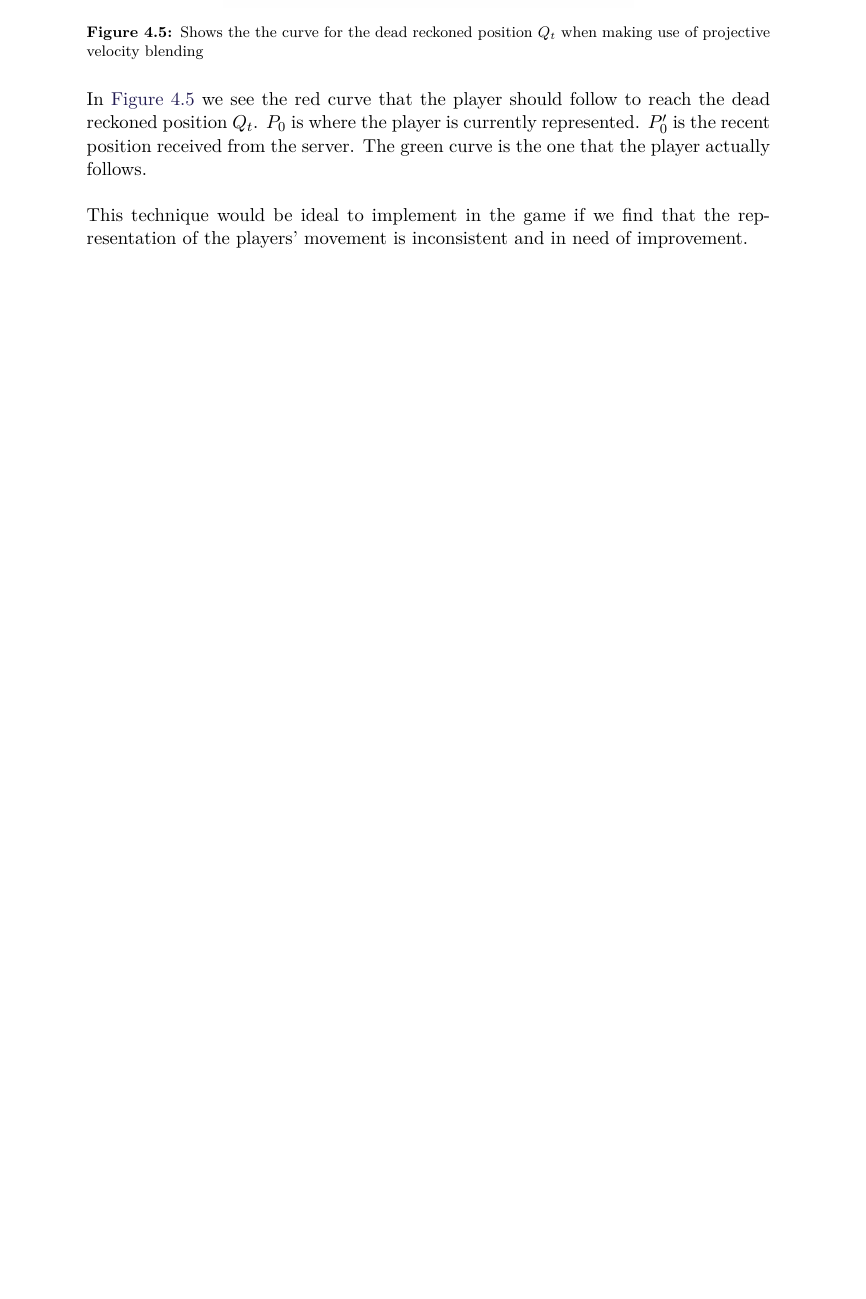
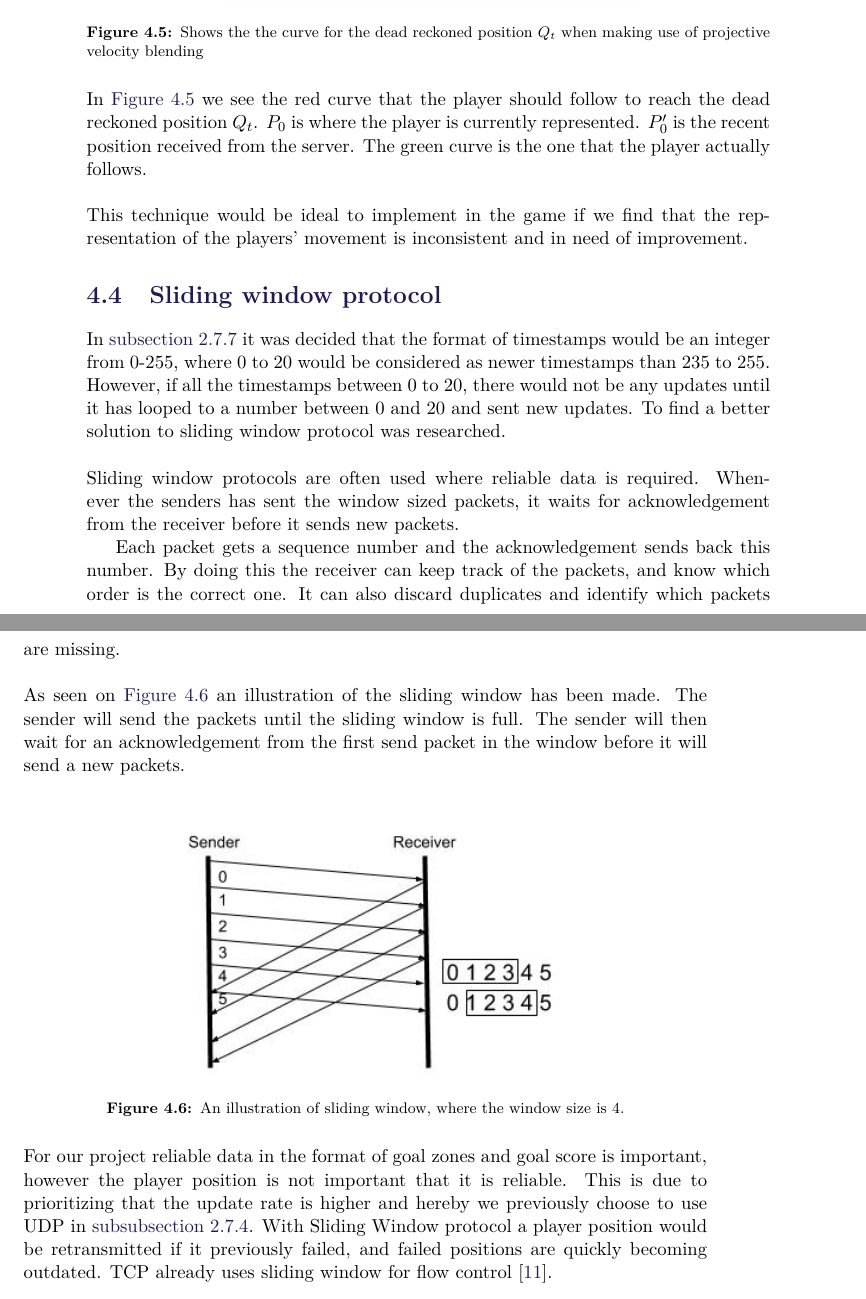
Before and after one commit to SW8-Bajs/report, a LaTeX thesis (master.tex, which reads sections/sprint-3/sliding-window-protocol.tex): part of page 60 of 81 before the commit and two parts of pages 60 and 61 of 83 after it, the two joined at a grey line, cut so that both start at the same text, the shorter picture padded with empty space. Compiled offline with pdfLaTeX.

Commit message:
sliding window

```diff
--- /dev/null
+++ b/sections/sprint-3/sliding-window-protocol.tex
@@ -0,0 +1,27 @@
+\section{Sliding window protocol}
+In \autoref{subsec:data-format} it was decided that the format of timestamps would be an integer from 0-255, where 0 to 20 would be considered as newer timestamps than 235 to 255.
+However, if all the timestamps between 0 to 20, there would not be any updates until it has looped to a number between 0 and 20 and sent new updates.
+To find a better solution to sliding window protocol was researched.
+\\\\
+Sliding window protocols are often used where reliable data is required.
+Whenever the senders has sent the window sized packets, it waits for acknowledgement from the receiver before it sends new packets.
+
+Each packet gets a sequence number and the acknowledgement sends back this number.
+By doing this the receiver can keep track of the packets, and know which order is the correct one.
+It can also discard duplicates and identify which packets are missing.
+\\\\
+As seen on \autoref{fig:sliding-window} an illustration of the sliding window has been made.
+The sender will send the packets until the sliding window is full.
+The sender will then wait for an acknowledgement from the first send packet in the window before it will send a new packets.
+
+\begin{figure}[H]
+    \centering
+    \includegraphics[width=0.6\linewidth]{sliding-window-illustration.jpg}
+    \caption{An illustration of sliding window, where the window size is 4.}
+    \label{fig:sliding-window}
+\end{figure}
+\noindent
+For our project reliable data in the format of goal zones and goal score is important, however the player position is not important that it is reliable.
+This is due to prioritizing that the update rate is higher and hereby we previously choose to use UDP in \autoref{subsubsec:choosing-between-udp-or-tcp}.
+With Sliding Window protocol a player position would be retransmitted if it previously failed, and failed positions are quickly becoming outdated.
+TCP already uses sliding window for flow control \cite{ibm:sliding-window}.
```
Also changed, not shown: bib/mybib.bib (+8 -8 lines), sections/sprint-1/networking.tex (+3 -2 lines), sections/sprint-3/sprint-3.tex (+1 -0 lines), figures/sliding-window-illustration.jpg (added).
